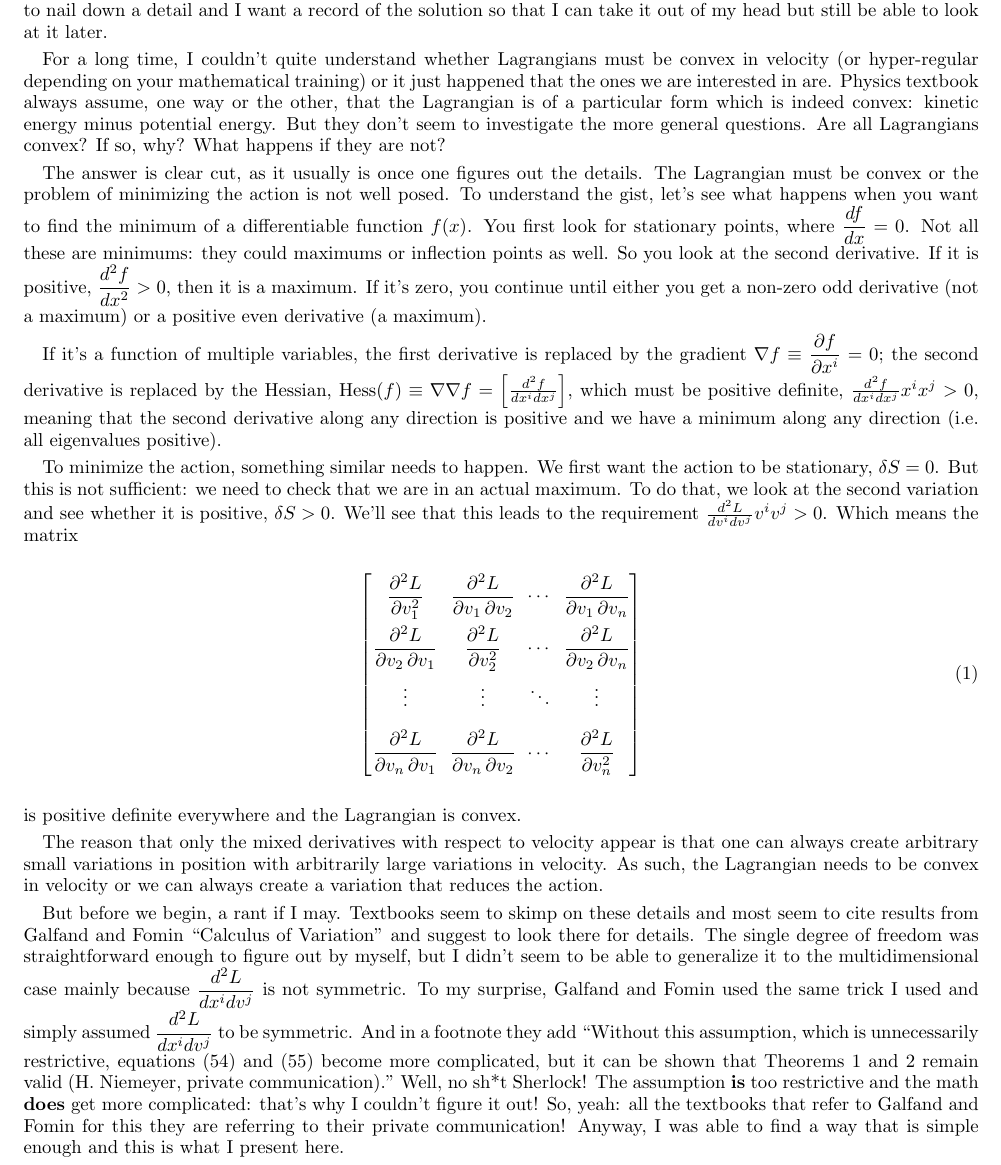
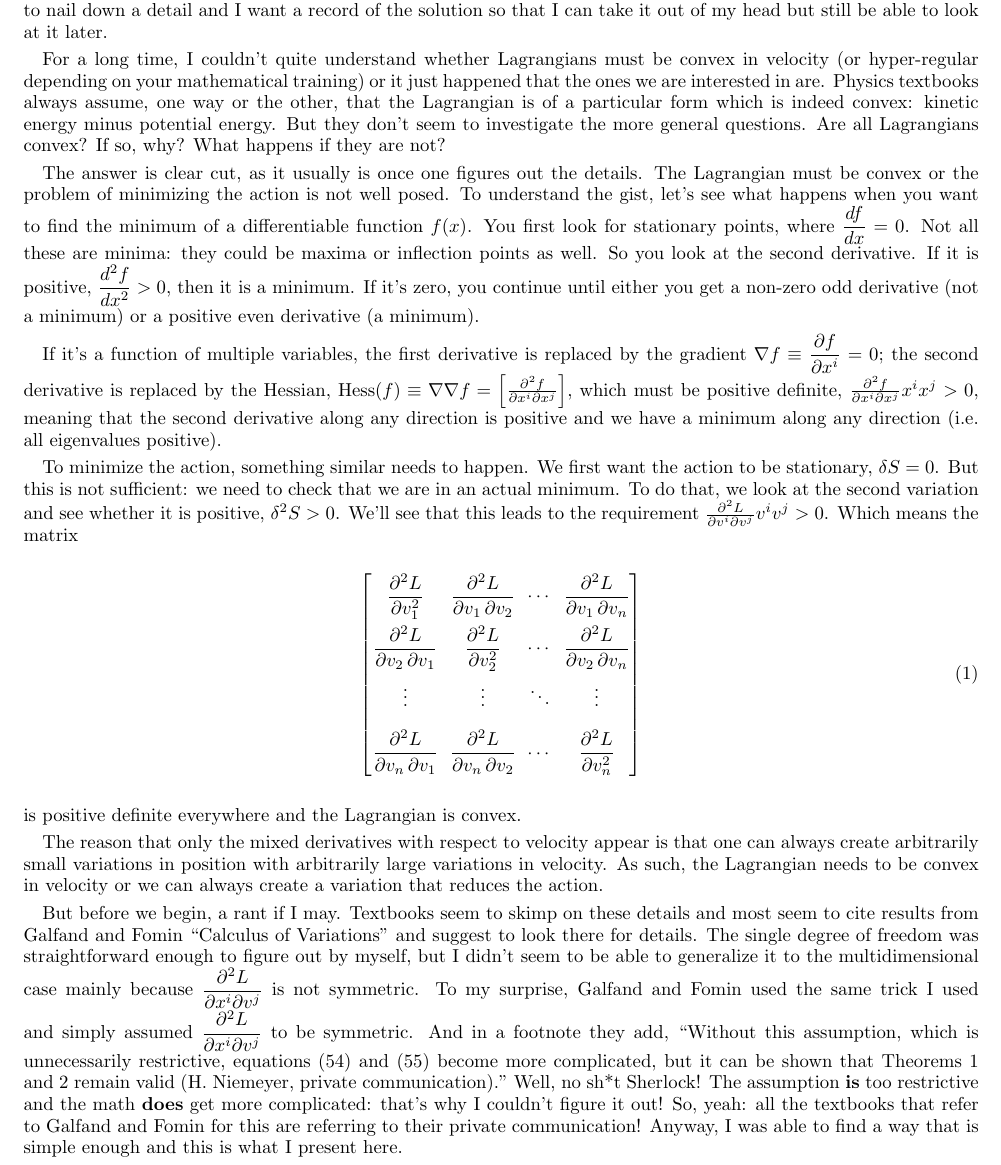
Before and after one commit to assumptionsofphysics/assumptionsofphysics, a LaTeX paper (Blog/03-AllLagrangiansMustBeConvex.tex): part of page 1 of 3, cut so that both start at the same text. Compiled offline with pdfLaTeX.

Commit message:
Editing from Christine

```diff
--- a/Blog/03-AllLagrangiansMustBeConvex.tex
+++ b/Blog/03-AllLagrangiansMustBeConvex.tex
@@ -25,13 +25,13 @@ TL;DR Only convex Lagrangians can give unique solutions when the action is minim
 
 This is the kind of post I do mainly for my future self. Sometimes it takes far longer than I would have expected to nail down a detail and I want a record of the solution so that I can take it out of my head but still be able to look at it later.
 
-For a long time, I couldn't quite understand whether Lagrangians must be convex in velocity (or hyper-regular depending on your mathematical training) or it just happened that the ones we are interested in are. Physics textbook always assume, one way or the other, that the Lagrangian is of a particular form which is indeed convex: kinetic energy minus potential energy. But they don't seem to investigate the more general questions. Are all Lagrangians convex? If so, why? What happens if they are not?
+For a long time, I couldn't quite understand whether Lagrangians must be convex in velocity (or hyper-regular depending on your mathematical training) or it just happened that the ones we are interested in are. Physics textbooks always assume, one way or the other, that the Lagrangian is of a particular form which is indeed convex: kinetic energy minus potential energy. But they don't seem to investigate the more general questions. Are all Lagrangians convex? If so, why? What happens if they are not?
 
-The answer is clear cut, as it usually is once one figures out the details. The Lagrangian must be convex or the problem of minimizing the action is not well posed. To understand the gist, let's see what happens when you want to find the minimum of a differentiable function $f(x)$. You first look for stationary points, where $\dfrac{df}{dx} = 0$. Not all these are minimums: they could maximums or inflection points as well. So you look at the second derivative. If it is positive, $\dfrac{d^2f}{dx^2} > 0$, then it is a maximum. If it's zero, you continue until either you get a non-zero odd derivative (not a maximum) or a positive even derivative (a maximum).
+The answer is clear cut, as it usually is once one figures out the details. The Lagrangian must be convex or the problem of minimizing the action is not well posed. To understand the gist, let's see what happens when you want to find the minimum of a differentiable function $f(x)$. You first look for stationary points, where $\dfrac{df}{dx} = 0$. Not all these are minima: they could be maxima or inflection points as well. So you look at the second derivative. If it is positive, $\dfrac{d^2f}{dx^2} > 0$, then it is a minimum. If it's zero, you continue until either you get a non-zero odd derivative (not a minimum) or a positive even derivative (a minimum).
 
-If it's a function of multiple variables, the first derivative is replaced by the gradient $\nabla f \equiv \dfrac{\partial f}{\partial x^i} = 0$; the second derivative is replaced by the Hessian, $\textrm{Hess}(f) \equiv \nabla \nabla f = \left[\frac{d^2f}{dx^i dx^j}\right]$, which must be positive definite, $\frac{d^2f}{dx^i dx^j} x^i x^j > 0$, meaning that the second derivative along any direction is positive and we have a minimum along any direction (i.e. all eigenvalues positive).
+If it's a function of multiple variables, the first derivative is replaced by the gradient $\nabla f \equiv \dfrac{\partial f}{\partial x^i} = 0$; the second derivative is replaced by the Hessian, $\textrm{Hess}(f) \equiv \nabla \nabla f = \left[\frac{\partial^2f}{\partial x^i \partial x^j}\right]$, which must be positive definite, $\frac{\partial^2f}{\partial x^i \partial x^j} x^i x^j > 0$, meaning that the second derivative along any direction is positive and we have a minimum along any direction (i.e. all eigenvalues positive).
 
-To minimize the action, something similar needs to happen. We first want the action to be stationary, $\delta S = 0$. But this is not sufficient: we need to check that we are in an actual maximum. To do that, we look at the second variation and see whether it is positive, $\delta S > 0$. We'll see that this leads to the requirement $\frac{d^2L}{dv^i dv^j} v^i v^j > 0$. Which means the matrix
+To minimize the action, something similar needs to happen. We first want the action to be stationary, $\delta S = 0$. But this is not sufficient: we need to check that we are in an actual minimum. To do that, we look at the second variation and see whether it is positive, $\delta^2 S > 0$. We'll see that this leads to the requirement $\frac{\partial^2L}{\partial v^i \partial v^j} v^i v^j > 0$. Which means the matrix
 \begin{equation}
 \begin{bmatrix}
 \dfrac{\partial^2 L}{\partial v_1^2} & \dfrac{\partial^2 L}{\partial v_1\,\partial v_2} & \cdots & \dfrac{\partial^2 L}{\partial v_1\,\partial v_n} \\[2.2ex]
@@ -43,10 +43,10 @@ To minimize the action, something similar needs to happen. We first want the act
 \end{equation}
 is positive definite everywhere and the Lagrangian is convex.
 
-The reason that only the mixed derivatives with respect to velocity appear is that one can always create arbitrary small variations in position with arbitrarily large variations in velocity. As such, the Lagrangian needs to be convex in velocity or we can always create a variation that reduces the action.
+The reason that only the mixed derivatives with respect to velocity appear is that one can always create arbitrarily small variations in position with arbitrarily large variations in velocity. As such, the Lagrangian needs to be convex in velocity or we can always create a variation that reduces the action.
 
-But before we begin, a rant if I may. Textbooks seem to skimp on these details and most seem to cite results from Galfand and Fomin ``Calculus of Variation" and suggest to look there for details. %http://users.uoa.gr/~pjioannou/mech2/READING/Gelfand_Fomin_Calculus_of_Variations.pdf
-The single degree of freedom was straightforward enough to figure out by myself, but I didn't seem to be able to generalize it to the multidimensional case mainly because $\dfrac{d^2L}{dx^i dv^j}$ is not symmetric. To my surprise, Galfand and Fomin used the same trick I used and simply assumed $\dfrac{d^2L}{dx^i dv^j}$ to be symmetric. And in a footnote they add ``Without this assumption, which is unnecessarily restrictive, equations (54) and (55) become more complicated, but it can be shown that Theorems 1 and 2 remain valid (H. Niemeyer, private communication)." Well, no sh*t Sherlock! The assumption \textbf{is} too restrictive and the math \textbf{does} get more complicated: that's why I couldn't figure it out! So, yeah: all the textbooks that refer to Galfand and Fomin for this they are referring to their private communication! Anyway, I was able to find a way that is simple enough and this is what I present here.
+But before we begin, a rant if I may. Textbooks seem to skimp on these details and most seem to cite results from Galfand and Fomin ``Calculus of Variations" and suggest to look there for details. %http://users.uoa.gr/~pjioannou/mech2/READING/Gelfand_Fomin_Calculus_of_Variations.pdf
+The single degree of freedom was straightforward enough to figure out by myself, but I didn't seem to be able to generalize it to the multidimensional case mainly because $\dfrac{\partial^2L}{\partial x^i \partial v^j}$ is not symmetric. To my surprise, Galfand and Fomin used the same trick I used and simply assumed $\dfrac{\partial^2L}{\partial x^i \partial v^j}$ to be symmetric. And in a footnote they add, ``Without this assumption, which is unnecessarily restrictive, equations (54) and (55) become more complicated, but it can be shown that Theorems 1 and 2 remain valid (H. Niemeyer, private communication)." Well, no sh*t Sherlock! The assumption \textbf{is} too restrictive and the math \textbf{does} get more complicated: that's why I couldn't figure it out! So, yeah: all the textbooks that refer to Galfand and Fomin for this are referring to their private communication! Anyway, I was able to find a way that is simple enough and this is what I present here.
 
 \section{Lagrangians must be convex}
 
```
Also changed, not shown: Blog/03-AllLagrangiansMustBeConvex.tex (12 more changed lines).
